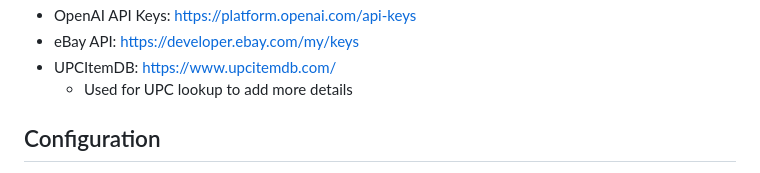
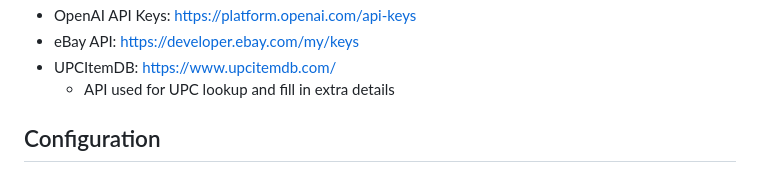
Before and after one commit to mjryan253/ebay-auto-draft, a Markdown page: README.md, the part around the change printed below. Rendered like a GitHub page.

Commit message:
readme external locations update

```diff
--- a/README.md
+++ b/README.md
@@ -30,7 +30,7 @@ Built with Python and containerized using Docker, this project aims to simplify
 *   OpenAI API Keys: https://platform.openai.com/api-keys
 *   eBay API: https://developer.ebay.com/my/keys
 *   UPCItemDB: https://www.upcitemdb.com/
-    *   Used for UPC lookup to add more details
+    *   API used for UPC lookup and fill in extra details
 
 
 ## Configuration
```
Also changed, not shown: other parts of README.md (+1 -1 lines).
